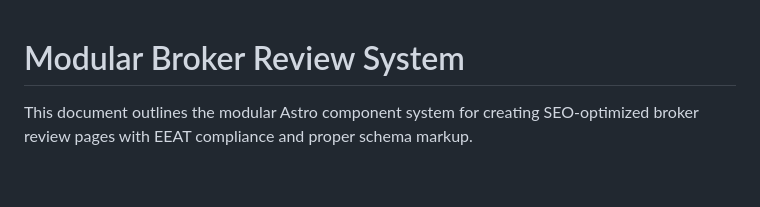
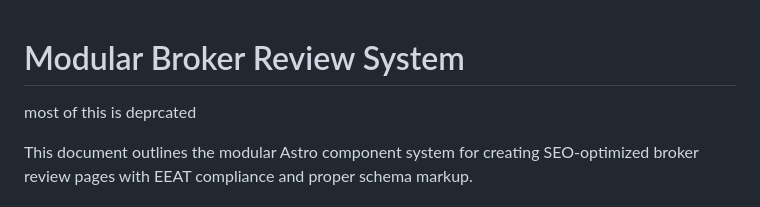
Before and after one commit to affilirator/KenyaForexFirm-reviews, a Markdown page: BROKER_REVIEW_SYSTEM.md, the part around the change. Rendered like a GitHub page; blank space fills up the shorter version.

```diff
--- a/BROKER_REVIEW_SYSTEM.md
+++ b/BROKER_REVIEW_SYSTEM.md
@@ -1,4 +1,6 @@
 # Modular Broker Review System
+
+most of this is deprcated
 
 This document outlines the modular Astro component system for creating SEO-optimized broker review pages with EEAT compliance and proper schema markup.
 
```
